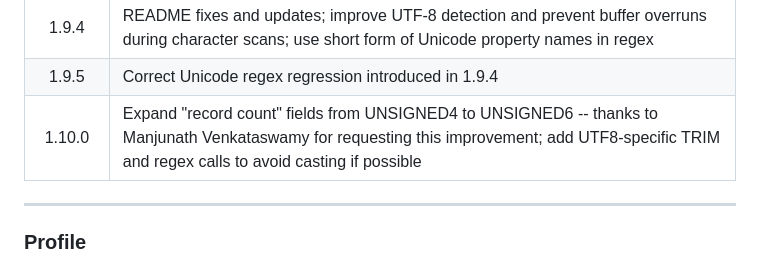
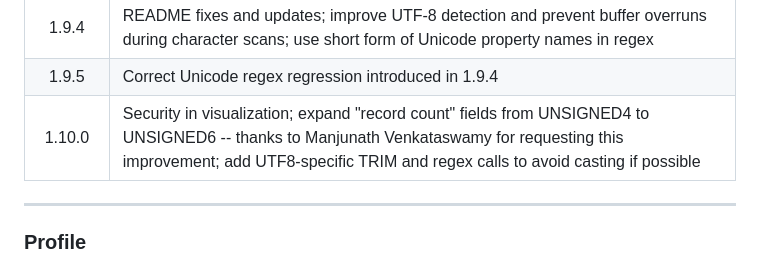
Before and after one commit to hpcc-systems/DataPatterns, a Markdown page: README.md, the part around the change. Drawn GitHub-style; folded sections open.

```diff
--- a/README.md
+++ b/README.md
@@ -104,7 +104,7 @@ level, such as within your "My Files" folder.
 |1.9.3|Better identify upper- and lower-case Unicode characters in text patterns; scan Unicode and UTF-8 strings to see if they can be represented with a STRING data type instead|
 |1.9.4|README fixes and updates; improve UTF-8 detection and prevent buffer overruns during character scans; use short form of Unicode property names in regex|
 |1.9.5|Correct Unicode regex regression introduced in 1.9.4|
-|1.10.0|Expand "record count" fields from UNSIGNED4 to UNSIGNED6 -- thanks to Manjunath Venkataswamy for requesting this improvement; add UTF8-specific TRIM and regex calls to avoid casting if possible|
+|1.10.0|Security in visualization; expand "record count" fields from UNSIGNED4 to UNSIGNED6 -- thanks to Manjunath Venkataswamy for requesting this improvement; add UTF8-specific TRIM and regex calls to avoid casting if possible|
 </details>
 
 ---
```
